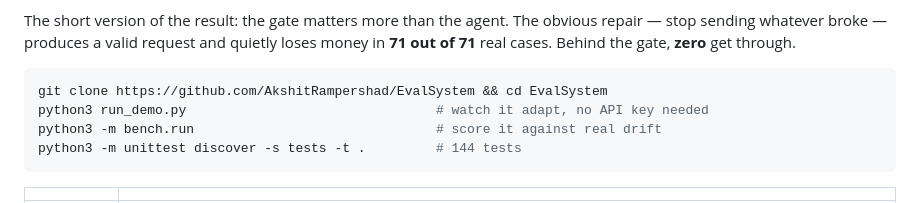
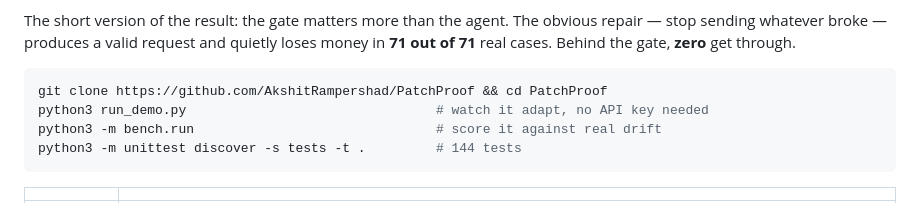
Before and after one commit to AkshitRampershad/EvalSystem, a Markdown page: README.md, the part around the change. Drawn GitHub-style.

Commit message:
Fix the clone command left pointing at the old repository name
The rename updated the prose but not the quickstart, which still cloned
EvalSystem into a directory of that name. GitHub redirects the URL so it appeared
to work, which is exactly why it would have survived unnoticed.

No other reference to the old name remains in the tree.

Co-Authored-By: Claude Opus 5 <noreply@anthropic.com>
Claude-Session: https://claude.ai/code/session_015NsknSSVRWa2W2SX7wFxY5

````diff
--- a/README.md
+++ b/README.md
@@ -13,7 +13,7 @@ quietly loses money in **71 out of 71** real cases. Behind the gate, **zero** ge
 through.
 
 ```bash
-git clone https://github.com/AkshitRampershad/EvalSystem && cd EvalSystem
+git clone https://github.com/AkshitRampershad/PatchProof && cd PatchProof
 python3 run_demo.py                                # watch it adapt, no API key needed
 python3 -m bench.run                               # score it against real drift
 python3 -m unittest discover -s tests -t .         # 144 tests
````
